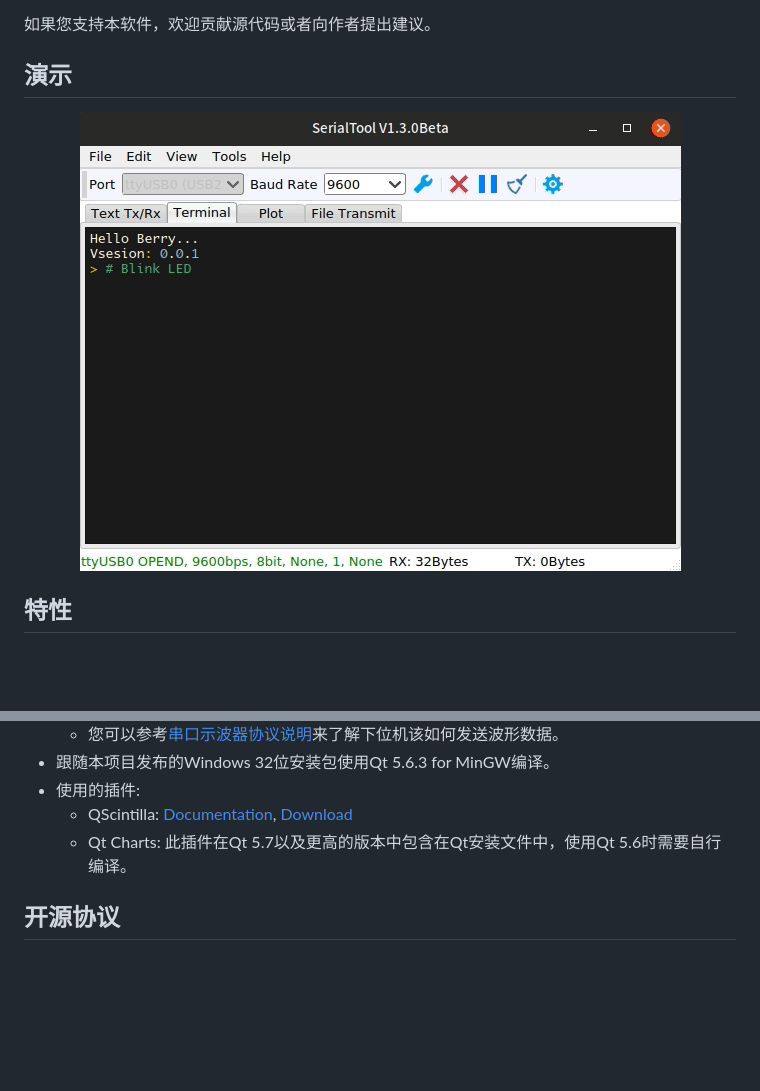
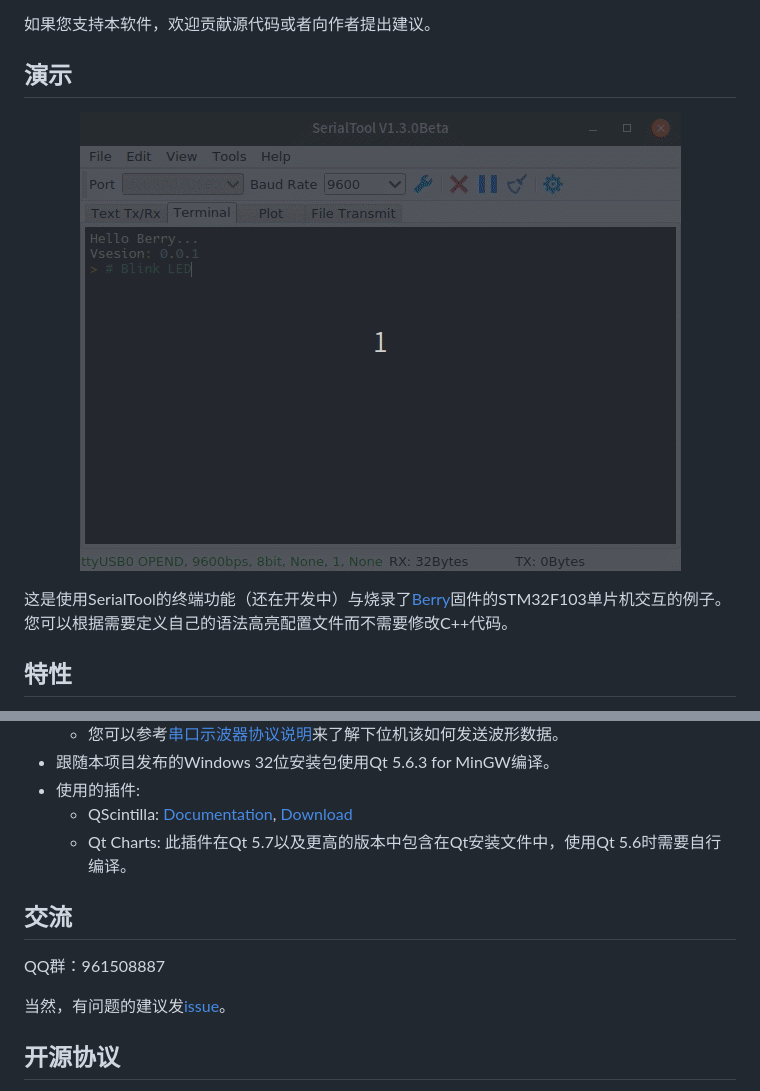
Before and after one commit to skiars/SerialTool, a Markdown page: README.md, 2 parts joined by grey strips. Rendered like a GitHub page; pictures changed too: screenshot/shot_001.gif; blank space fills up the shorter version.

```diff
--- a/README.md
+++ b/README.md
@@ -37,9 +37,12 @@ SerialTool的波形显示模块使用简单的协议进行数据传输，我们
 如果您支持本软件，欢迎贡献源代码或者向作者提出建议。
 
 ## 演示
+
 <p align="center">
 <img src="./screenshot/shot_001.gif" alt="Demonstration">
 </p>
+
+这是使用SerialTool的终端功能（还在开发中）与烧录了[Berry](https://github.com/gztss/berry)固件的STM32F103单片机交互的例子。您可以根据需要定义自己的语法高亮配置文件而不需要修改C++代码。
 
 ## 特性
 * 使用Qt开发，跨平台。目前支持Windows和Linux
@@ -72,6 +75,12 @@ SerialTool的波形显示模块使用简单的协议进行数据传输，我们
   * QScintilla: [Documentation](http://pyqt.sourceforge.net/Docs/QScintilla2), [Download](https://riverbankcomputing.com/software/qscintilla/download)
   * Qt Charts: 此插件在Qt 5.7以及更高的版本中包含在Qt安装文件中，使用Qt 5.6时需要自行编译。
 
+## 交流
+
+QQ群：961508887
+
+当然，有问题的建议发[issue](https://github.com/gztss/SerialTool/issues)。
+
 ## 开源协议
 
 本程序遵从[GPL-3.0协议](./LICENSE)发布，[./SerialTool/slave](./SerialTool/slave)目录下的源码不受GPL-3.0协议约束，用户可以将这些代码加入到自己的项目中而不必公开。
```
Also changed, not shown: 1 other file.
